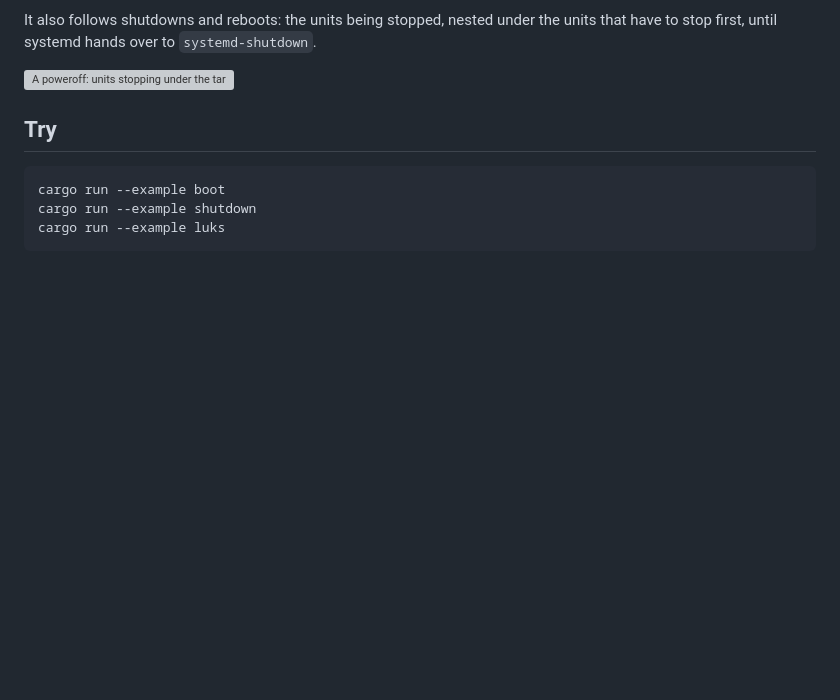
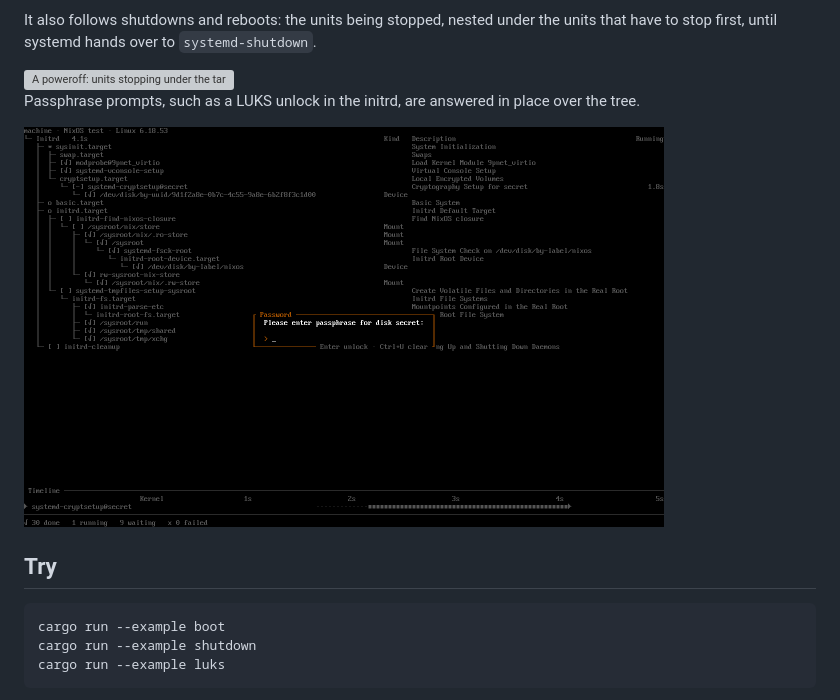
Before and after one commit to lxdwnpiper/boot-hengker, a Markdown page: README.md, the part around the change. GitHub-like rendering; pictures changed too: docs/passphrase.png (added); blank space fills up the shorter version; grey boxes are pictures that could not be loaded.

```diff
--- a/README.md
+++ b/README.md
@@ -20,6 +20,11 @@ the units that have to stop first, until systemd hands over to
 `systemd-shutdown`.
 
 <img src="docs/shutdown.gif" width="691" alt="A poweroff: units stopping under the targets waiting on them">
+
+Passphrase prompts, such as a LUKS unlock in the initrd, are answered in place
+over the tree.
+
+<img src="docs/passphrase.png" width="640" alt="A LUKS passphrase prompt floating over the initrd tree">
 
 ## Try
 
```
Also changed, not shown: CONTRIBUTING.md (+10 -4 lines), docs/initrd.png (deleted), docs/shutdown.png (deleted), docs/stage-2.png (deleted), 12 other files.
